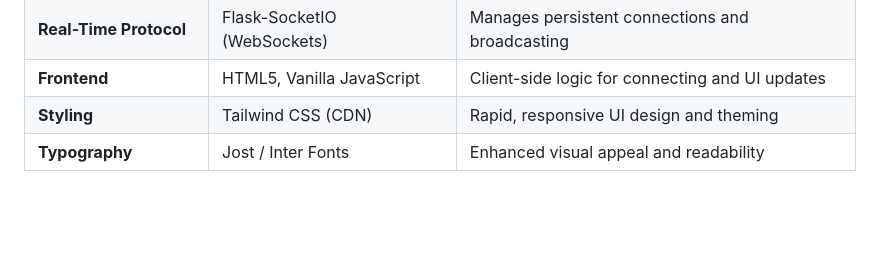
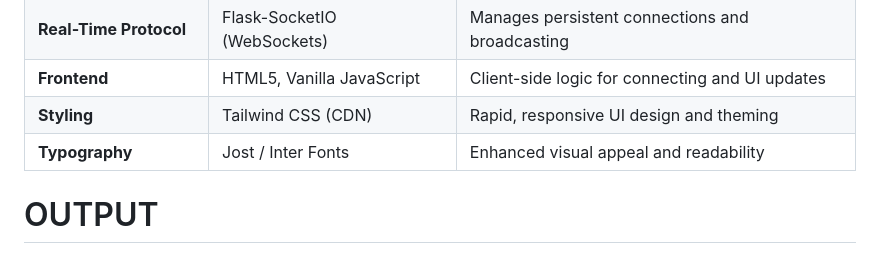
Before and after one commit to Saimon-Shaikh/REAL-TIME-COLLABORATION-TOOL, a Markdown page: README.md, the part around the change. Drawn GitHub-style; blank space fills up the shorter version.

```diff
--- a/README.md
+++ b/README.md
@@ -61,3 +61,5 @@ The core system uses **Flask-SocketIO** to handle all connection handshakes and
 | **Frontend** | HTML5, Vanilla JavaScript | Client-side logic for connecting and UI updates |
 | **Styling** | Tailwind CSS (CDN) | Rapid, responsive UI design and theming |
 | **Typography** | Jost / Inter Fonts | Enhanced visual appeal and readability |
+
+# OUTPUT
```
